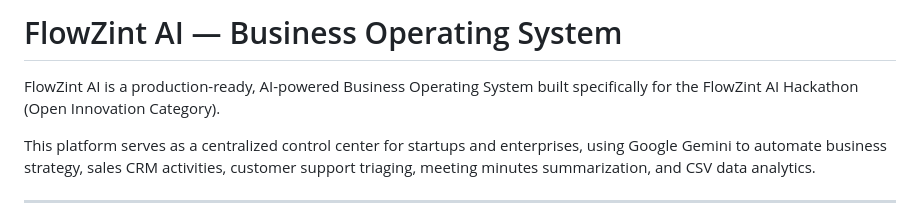
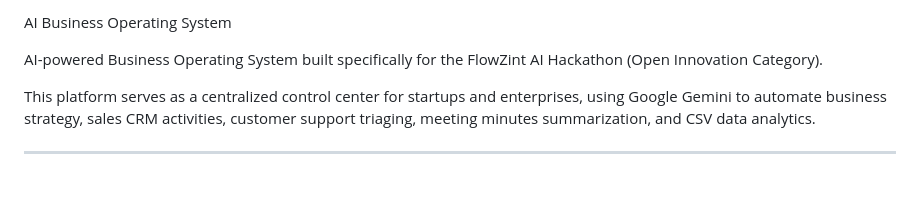
Before and after one commit to Ruthika6/AI-Business-Operating-System, a Markdown page: README.md, the part around the change. Drawn GitHub-style; blank space fills up the shorter version.

```diff
--- a/README.md
+++ b/README.md
@@ -1,6 +1,6 @@
-# FlowZint AI — Business Operating System
+ AI Business Operating System
 
-FlowZint AI is a production-ready, AI-powered Business Operating System built specifically for the FlowZint AI Hackathon (Open Innovation Category).
+AI-powered Business Operating System built specifically for the FlowZint AI Hackathon (Open Innovation Category).
 
 This platform serves as a centralized control center for startups and enterprises, using Google Gemini to automate business strategy, sales CRM activities, customer support triaging, meeting minutes summarization, and CSV data analytics.
 
```
